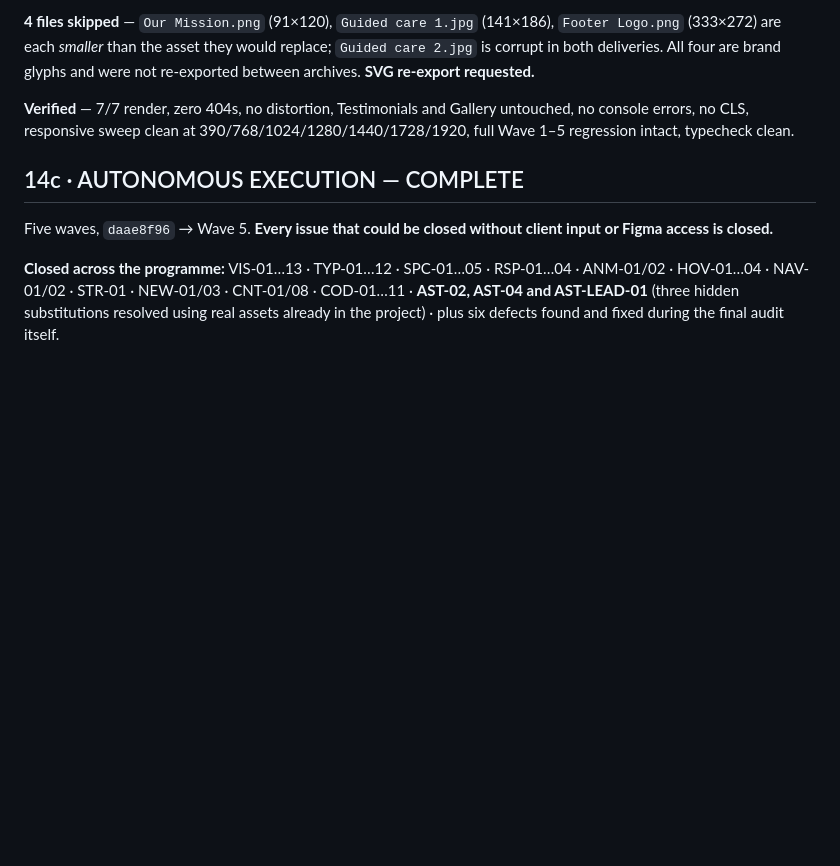
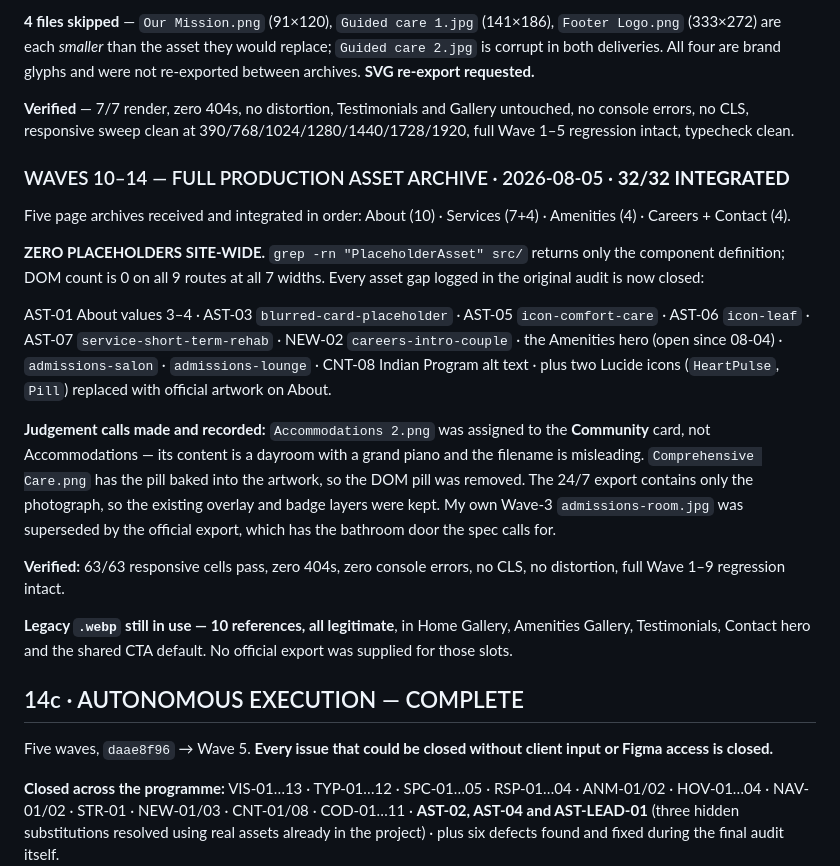
Before and after one commit to JAMA2307/project, a Markdown page: MASTER_IMPLEMENTATION_LEDGER.md, the part around the change. Rendered like a GitHub page; blank space fills up the shorter version.

```diff
--- a/MASTER_IMPLEMENTATION_LEDGER.md
+++ b/MASTER_IMPLEMENTATION_LEDGER.md
@@ -434,6 +434,20 @@ Second Home archive received (15.8 MB, 11 files). First archive was rejected as
 
 **Verified** — 7/7 render, zero 404s, no distortion, Testimonials and Gallery untouched, no console errors, no CLS, responsive sweep clean at 390/768/1024/1280/1440/1728/1920, full Wave 1–5 regression intact, typecheck clean.
 
+### WAVES 10–14 — FULL PRODUCTION ASSET ARCHIVE · 2026-08-05 · **32/32 INTEGRATED**
+
+Five page archives received and integrated in order: About (10) · Services (7+4) · Amenities (4) · Careers + Contact (4).
+
+**ZERO PLACEHOLDERS SITE-WIDE.** `grep -rn "PlaceholderAsset" src/` returns only the component definition; DOM count is 0 on all 9 routes at all 7 widths. Every asset gap logged in the original audit is now closed:
+
+AST-01 About values 3–4 · AST-03 `blurred-card-placeholder` · AST-05 `icon-comfort-care` · AST-06 `icon-leaf` · AST-07 `service-short-term-rehab` · NEW-02 `careers-intro-couple` · the Amenities hero (open since 08-04) · `admissions-salon` · `admissions-lounge` · CNT-08 Indian Program alt text · plus two Lucide icons (`HeartPulse`, `Pill`) replaced with official artwork on About.
+
+**Judgement calls made and recorded:** `Accommodations 2.png` was assigned to the **Community** card, not Accommodations — its content is a dayroom with a grand piano and the filename is misleading. `Comprehensive Care.png` has the pill baked into the artwork, so the DOM pill was removed. The 24/7 export contains only the photograph, so the existing overlay and badge layers were kept. My own Wave-3 `admissions-room.jpg` was superseded by the official export, which has the bathroom door the spec calls for.
+
+**Verified:** 63/63 responsive cells pass, zero 404s, zero console errors, no CLS, no distortion, full Wave 1–9 regression intact.
+
+**Legacy `.webp` still in use — 10 references, all legitimate**, in Home Gallery, Amenities Gallery, Testimonials, Contact hero and the shared CTA default. No official export was supplied for those slots.
+
 ## 14c · AUTONOMOUS EXECUTION — COMPLETE
 
 Five waves, `daae8f96` → Wave 5. **Every issue that could be closed without client input or Figma access is closed.**
```
Also changed, not shown: ASSET_MAP.md (+36 -0 lines).
